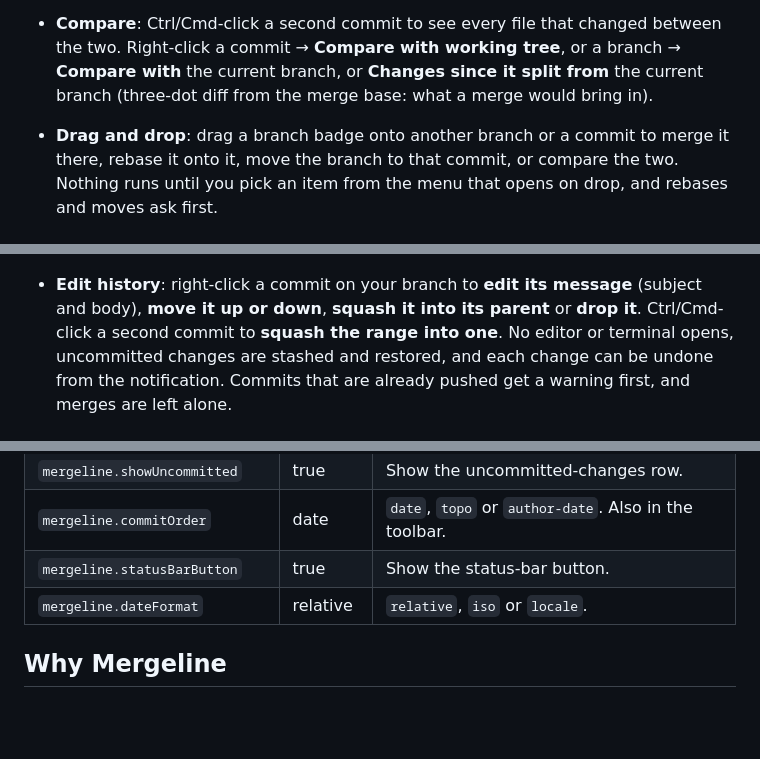
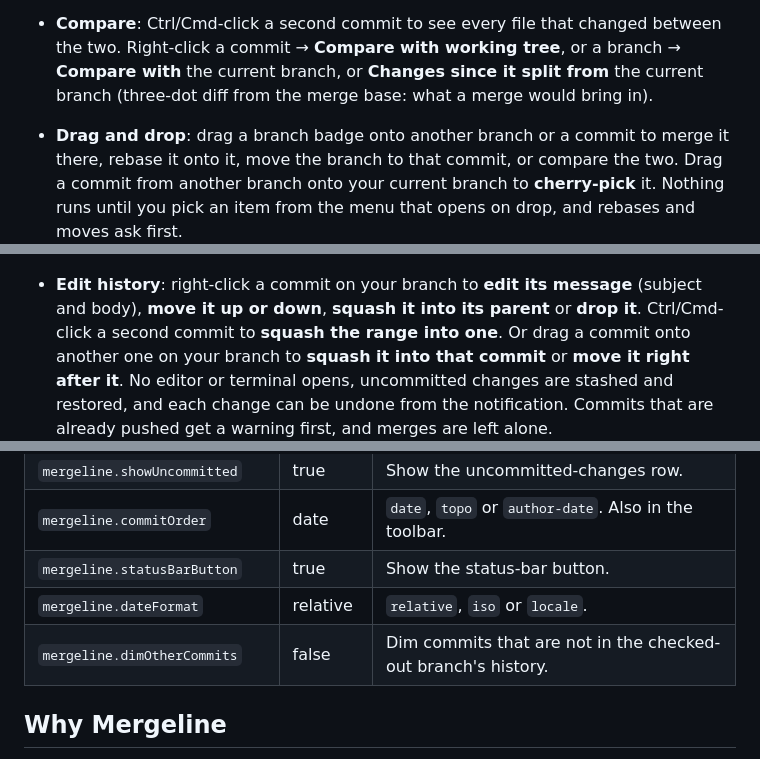
Before and after one commit to janwan2003/vscode-commit-graph, a Markdown page: README.md, 3 parts joined by grey strips. Rendered like a GitHub page; blank space fills up the shorter version.

```diff
--- a/README.md
+++ b/README.md
@@ -20,10 +20,10 @@ account, has no paid tier and sends no telemetry.
 - **Fast**: only visible rows are rendered. The first 500 commits load at once and more load as you scroll. On a 100,000-commit repository the first page is ready in about 0.35 s.
 - **Details**: click a commit to see its full message, author, committer, parents and changed files with +/− counts and renames. Files are shown in folders or as a flat list (toggle above them). Click a file to open it in VS Code's diff editor. Right-click a file to open it, open it as it was at that commit, compare that version with your working copy, show its history, reveal it in the Explorer or copy its path. Links in commit messages are clickable, and so are `#123` issue references and the **Open on GitHub** link (also GitLab and Bitbucket) when your remote is hosted there. Drag the bar above the pane to resize it.
 - **Compare**: Ctrl/Cmd-click a second commit to see every file that changed between the two. Right-click a commit → **Compare with working tree**, or a branch → **Compare with** the current branch, or **Changes since it split from** the current branch (three-dot diff from the merge base: what a merge would bring in).
-- **Drag and drop**: drag a branch badge onto another branch or a commit to merge it there, rebase it onto it, move the branch to that commit, or compare the two. Nothing runs until you pick an item from the menu that opens on drop, and rebases and moves ask first.
+- **Drag and drop**: drag a branch badge onto another branch or a commit to merge it there, rebase it onto it, move the branch to that commit, or compare the two. Drag a commit from another branch onto your current branch to **cherry-pick** it. Nothing runs until you pick an item from the menu that opens on drop, and rebases and moves ask first.
 ![Dragging the feature/dark-mode branch onto main opens a menu: merge, rebase, move, compare, or see the changes since they split](docs/screenshot-drag.png)
 
-- **Edit history**: right-click a commit on your branch to **edit its message** (subject and body), **move it up or down**, **squash it into its parent** or **drop it**. Ctrl/Cmd-click a second commit to **squash the range into one**. No editor or terminal opens, uncommitted changes are stashed and restored, and each change can be undone from the notification. Commits that are already pushed get a warning first, and merges are left alone.
+- **Edit history**: right-click a commit on your branch to **edit its message** (subject and body), **move it up or down**, **squash it into its parent** or **drop it**. Ctrl/Cmd-click a second commit to **squash the range into one**. Or drag a commit onto another one on your branch to **squash it into that commit** or **move it right after it**. No editor or terminal opens, uncommitted changes are stashed and restored, and each change can be undone from the notification. Commits that are already pushed get a warning first, and merges are left alone.
 ![Right-click menu on a commit with Edit commit message, Move commit up, Move commit down, Squash into parent and Drop commit](docs/screenshot-edit.png)
 - **Stopped rebase, merge or cherry-pick?** A bar above the graph shows what is in progress, which commit it stopped at and how many files conflict, with **Continue**, **Skip**, **Abort** and **Source Control** buttons. It also picks up operations you started in a terminal. Continue never opens an editor.
 ![Bar above the graph: Rebasing main onto feature/dark-mode, step 2 of 5, 2 conflicted files, with Continue, Skip, Abort and Source Control buttons](docs/screenshot-rebase.png)
@@ -64,6 +67,7 @@ Push, pull and fetch go through VS Code's built-in Git, so your usual credential
 | `mergeline.commitOrder` | date | `date`, `topo` or `author-date`. Also in the toolbar. |
 | `mergeline.statusBarButton` | true | Show the status-bar button. |
 | `mergeline.dateFormat` | relative | `relative`, `iso` or `locale`. |
+| `mergeline.dimOtherCommits` | false | Dim commits that are not in the checked-out branch's history. |
 
 ## Why Mergeline
 
```
Also changed, not shown: other parts of README.md (+7 -4 lines), CHANGELOG.md (+8 -0 lines), store/LISTING.md (+2 -2 lines), docs/screenshot-branches.png (added), 14 other files.
